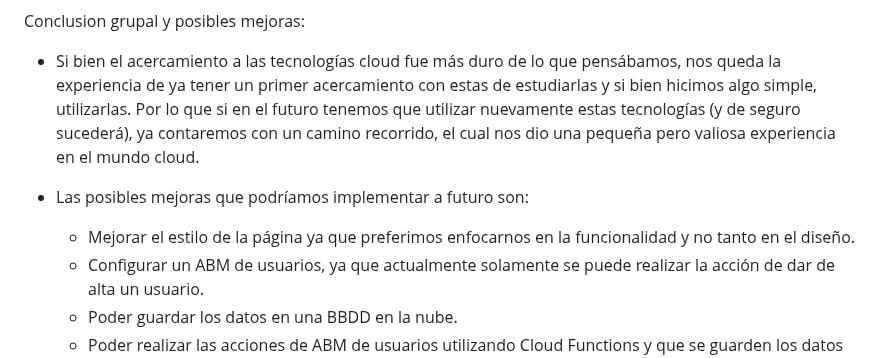
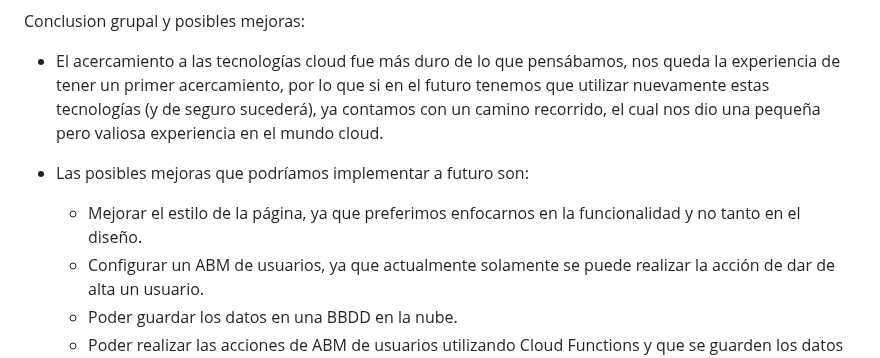
Before and after one commit to alanro21/Arquitectura-Serverless, a Markdown page: README.md, the part around the change. Drawn GitHub-style.

```diff
--- a/README.md
+++ b/README.md
@@ -124,12 +124,11 @@ Para la creación de la aplicación web usamos las siguientes tecnologías:
 </p>
 
 Conclusion grupal y posibles mejoras:
- * Si bien el acercamiento a las tecnologías cloud fue más duro de lo que pensábamos, nos queda la experiencia de ya tener un primer acercamiento con estas de estudiarlas y si bien
-   hicimos algo simple, utilizarlas. Por lo que si en el futuro tenemos que utilizar nuevamente estas tecnologías (y de seguro sucederá), ya
-   contaremos con un camino recorrido, el cual nos dio una pequeña pero valiosa experiencia en el mundo cloud.
+ * El acercamiento a las tecnologías cloud fue más duro de lo que pensábamos, nos queda la experiencia de tener un primer acercamiento, por lo que si en el futuro tenemos que utilizar
+   nuevamente estas tecnologías (y de seguro sucederá), ya contamos con un camino recorrido, el cual nos dio una pequeña pero valiosa experiencia en el mundo cloud.
 
  * Las posibles mejoras que podríamos implementar a futuro son:
-    - Mejorar el estilo de la página ya que preferimos enfocarnos en la funcionalidad y no tanto en el diseño.
+    - Mejorar el estilo de la página, ya que preferimos enfocarnos en la funcionalidad y no tanto en el diseño.
     - Configurar un ABM de usuarios, ya que actualmente solamente se puede realizar la acción de dar de alta un usuario.
     - Poder guardar los datos en una BBDD en la nube.
     - Poder realizar las acciones de ABM de usuarios utilizando Cloud Functions y que se guarden los datos en la BBDD en la nube.
```
